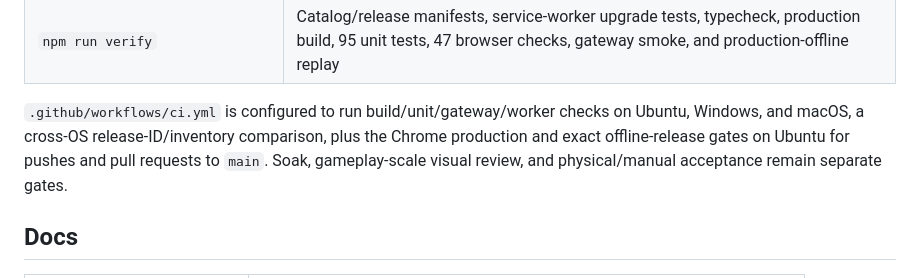
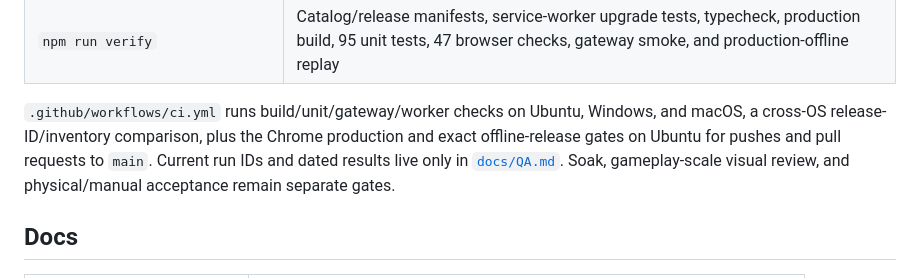
Before and after one commit to lukifer23/mowerboy, a Markdown page: README.md, the part around the change. Rendered like a GitHub page.

Commit message:
docs: unify release and hosting evidence [skip ci]

```diff
--- a/README.md
+++ b/README.md
@@ -100,7 +100,7 @@ Parent keys on a computer: **WASD** or arrows.
 | `npm run serve` | Build, then LAN preview |
 | `npm run verify` | Catalog/release manifests, service-worker upgrade tests, typecheck, production build, 95 unit tests, 47 browser checks, gateway smoke, and production-offline replay |
 
-`.github/workflows/ci.yml` is configured to run build/unit/gateway/worker checks on Ubuntu, Windows, and macOS, a cross-OS release-ID/inventory comparison, plus the Chrome production and exact offline-release gates on Ubuntu for pushes and pull requests to `main`. Soak, gameplay-scale visual review, and physical/manual acceptance remain separate gates.
+`.github/workflows/ci.yml` runs build/unit/gateway/worker checks on Ubuntu, Windows, and macOS, a cross-OS release-ID/inventory comparison, plus the Chrome production and exact offline-release gates on Ubuntu for pushes and pull requests to `main`. Current run IDs and dated results live only in [`docs/QA.md`](docs/QA.md). Soak, gameplay-scale visual review, and physical/manual acceptance remain separate gates.
 
 ## Docs
 
```
Also changed, not shown: docs/HANDOFF.md (+1 -1 lines), docs/QA.md (+3 -3 lines).
